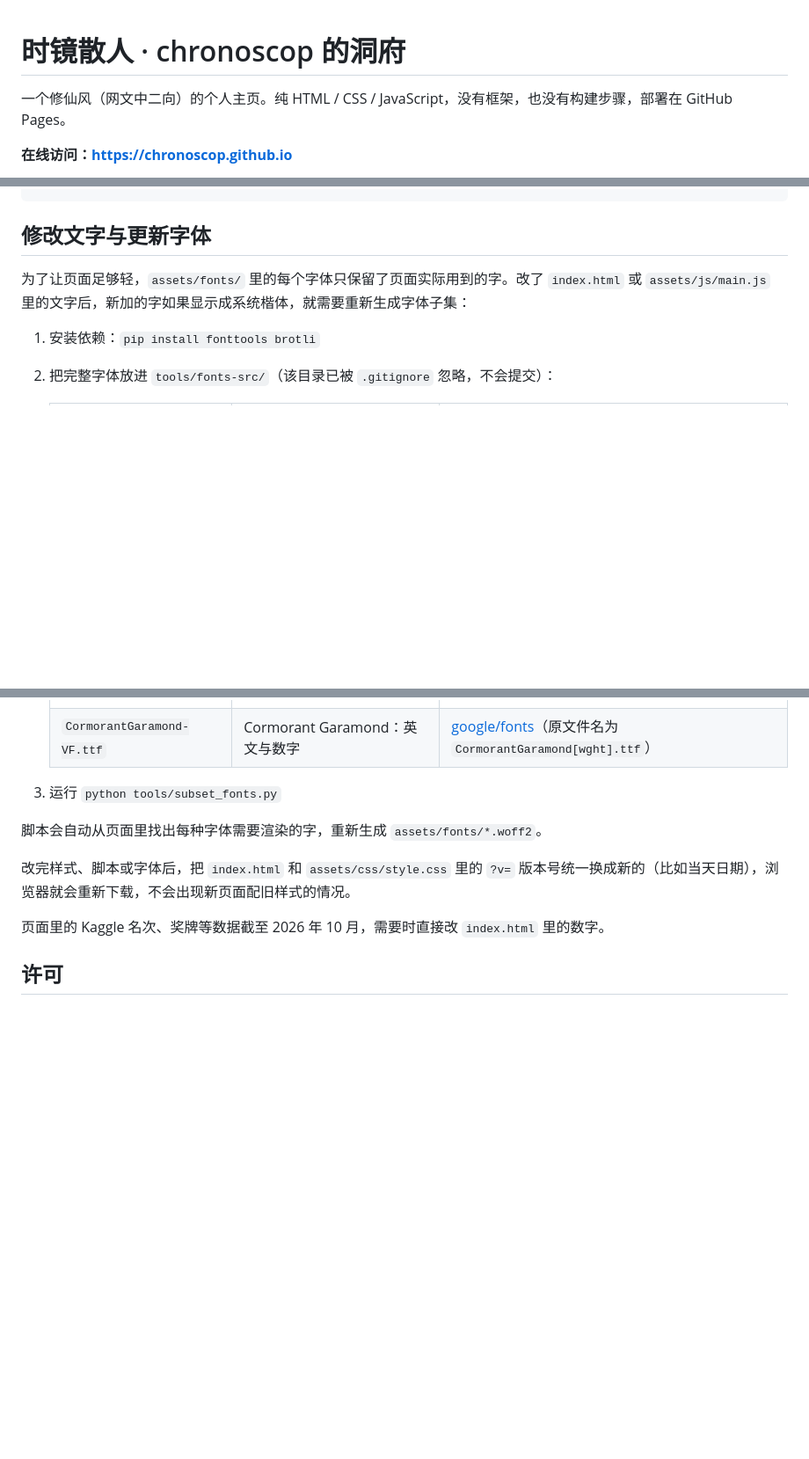
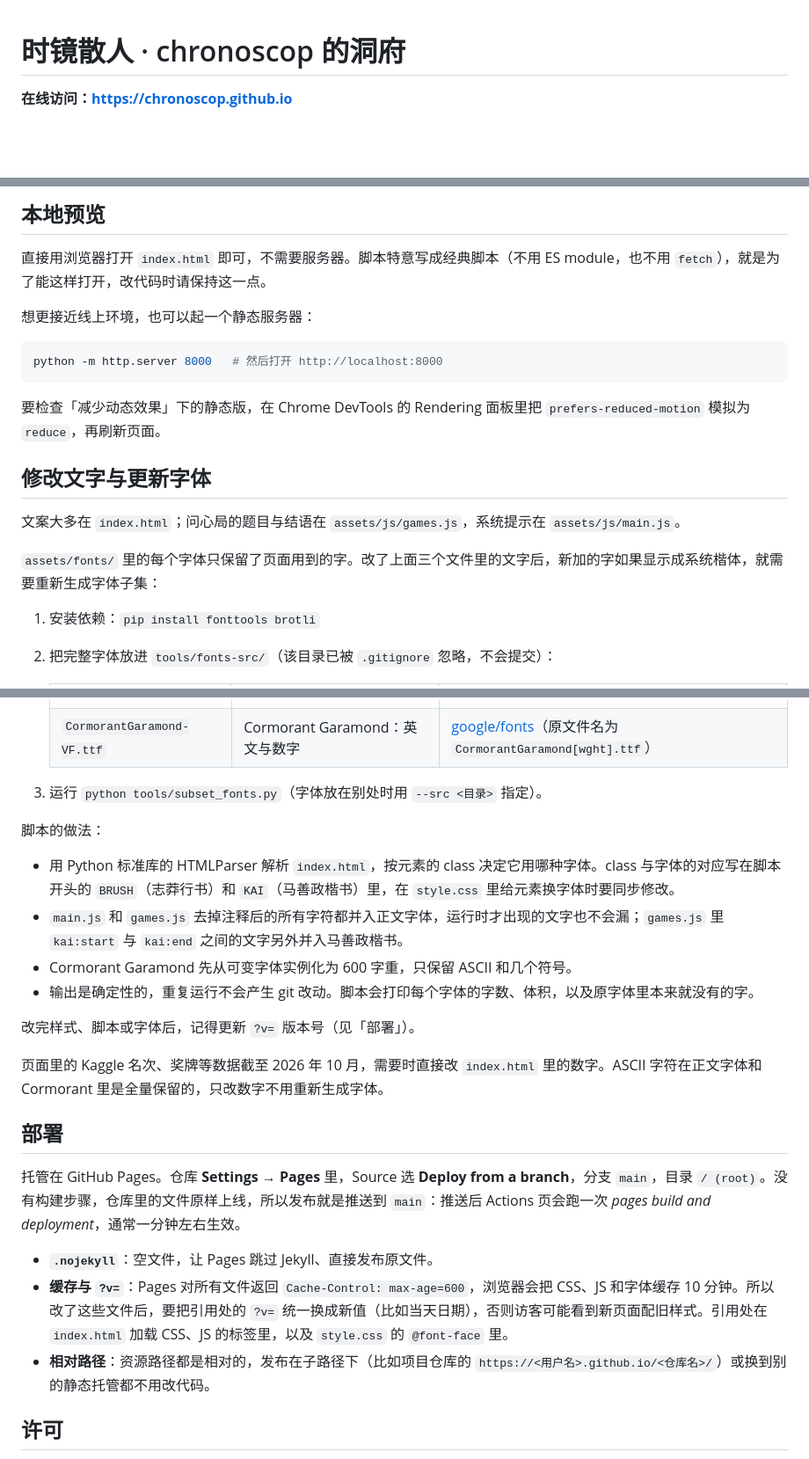
Before and after one commit to chronoscop/chronoscop.github.io, a Markdown page: README.md, 3 parts joined by grey strips. Shown at 88% size. Drawn GitHub-style; blank space fills up the shorter version.

Commit message:
Rewrite README around implementation, 问心局 and deployment

````diff
--- a/README.md
+++ b/README.md
@@ -1,6 +1,4 @@
 # 时镜散人 · chronoscop 的洞府
-
-一个修仙风（网文中二向）的个人主页。纯 HTML / CSS / JavaScript，没有框架，也没有构建步骤，部署在 GitHub Pages。
 
 **在线访问：<https://chronoscop.github.io>**
 
@@ -39,8 +72,22 @@ docs/preview.jpg         README 预览图
 ```
+
+## 本地预览
+
+直接用浏览器打开 `index.html` 即可，不需要服务器。脚本特意写成经典脚本（不用 ES module，也不用 `fetch`），就是为了能这样打开，改代码时请保持这一点。
+
+想更接近线上环境，也可以起一个静态服务器：
+
+```bash
+python -m http.server 8000   # 然后打开 http://localhost:8000
+```
+
+要检查「减少动态效果」下的静态版，在 Chrome DevTools 的 Rendering 面板里把 `prefers-reduced-motion` 模拟为 `reduce`，再刷新页面。
 
 ## 修改文字与更新字体
 
-为了让页面足够轻，`assets/fonts/` 里的每个字体只保留了页面实际用到的字。改了 `index.html` 或 `assets/js/main.js` 里的文字后，新加的字如果显示成系统楷体，就需要重新生成字体子集：
+文案大多在 `index.html`；问心局的题目与结语在 `assets/js/games.js`，系统提示在 `assets/js/main.js`。
+
+`assets/fonts/` 里的每个字体只保留了页面用到的字。改了上面三个文件里的文字后，新加的字如果显示成系统楷体，就需要重新生成字体子集：
 
 1. 安装依赖：`pip install fonttools brotli`
 2. 把完整字体放进 `tools/fonts-src/`（该目录已被 `.gitignore` 忽略，不会提交）：
@@ -52,13 +99,26 @@ docs/preview.jpg         README 预览图
    | `LXGWWenKai-Regular.ttf` | 霞鹜文楷：正文 | [LxgwWenKai Releases](https://github.com/lxgw/LxgwWenKai/releases) |
    | `CormorantGaramond-VF.ttf` | Cormorant Garamond：英文与数字 | [google/fonts](https://github.com/google/fonts/tree/main/ofl/cormorantgaramond)（原文件名为 `CormorantGaramond[wght].ttf`） |
 
-3. 运行 `python tools/subset_fonts.py`
+3. 运行 `python tools/subset_fonts.py`（字体放在别处时用 `--src <目录>` 指定）。
 
-脚本会自动从页面里找出每种字体需要渲染的字，重新生成 `assets/fonts/*.woff2`。
+脚本的做法：
 
-改完样式、脚本或字体后，把 `index.html` 和 `assets/css/style.css` 里的 `?v=` 版本号统一换成新的（比如当天日期），浏览器就会重新下载，不会出现新页面配旧样式的情况。
+- 用 Python 标准库的 HTMLParser 解析 `index.html`，按元素的 class 决定它用哪种字体。class 与字体的对应写在脚本开头的 `BRUSH`（志莽行书）和 `KAI`（马善政楷书）里，在 `style.css` 里给元素换字体时要同步修改。
+- `main.js` 和 `games.js` 去掉注释后的所有字符都并入正文字体，运行时才出现的文字也不会漏；`games.js` 里 `kai:start` 与 `kai:end` 之间的文字另外并入马善政楷书。
+- Cormorant Garamond 先从可变字体实例化为 600 字重，只保留 ASCII 和几个符号。
+- 输出是确定性的，重复运行不会产生 git 改动。脚本会打印每个字体的字数、体积，以及原字体里本来就没有的字。
 
-页面里的 Kaggle 名次、奖牌等数据截至 2026 年 10 月，需要时直接改 `index.html` 里的数字。
+改完样式、脚本或字体后，记得更新 `?v=` 版本号（见「部署」）。
+
+页面里的 Kaggle 名次、奖牌等数据截至 2026 年 10 月，需要时直接改 `index.html` 里的数字。ASCII 字符在正文字体和 Cormorant 里是全量保留的，只改数字不用重新生成字体。
+
+## 部署
+
+托管在 GitHub Pages。仓库 **Settings → Pages** 里，Source 选 **Deploy from a branch**，分支 `main`，目录 `/ (root)`。没有构建步骤，仓库里的文件原样上线，所以发布就是推送到 `main`：推送后 Actions 页会跑一次 *pages build and deployment*，通常一分钟左右生效。
+
+- **`.nojekyll`**：空文件，让 Pages 跳过 Jekyll、直接发布原文件。
+- **缓存与 `?v=`**：Pages 对所有文件返回 `Cache-Control: max-age=600`，浏览器会把 CSS、JS 和字体缓存 10 分钟。所以改了这些文件后，要把引用处的 `?v=` 统一换成新值（比如当天日期），否则访客可能看到新页面配旧样式。引用处在 `index.html` 加载 CSS、JS 的标签里，以及 `style.css` 的 `@font-face` 里。
+- **相对路径**：资源路径都是相对的，发布在子路径下（比如项目仓库的 `https://<用户名>.github.io/<仓库名>/`）或换到别的静态托管都不用改代码。
 
 ## 许可
 
````
Also changed, not shown: other parts of README.md (+45 -10 lines).
